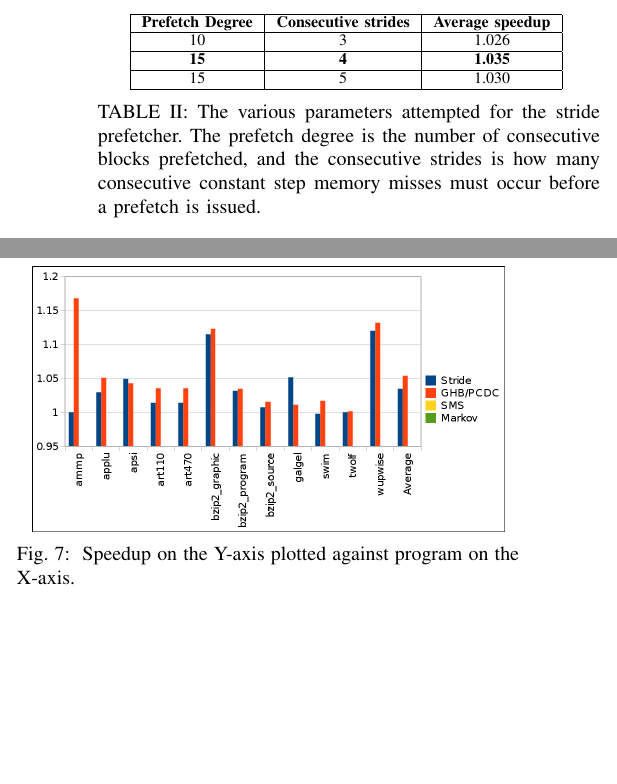
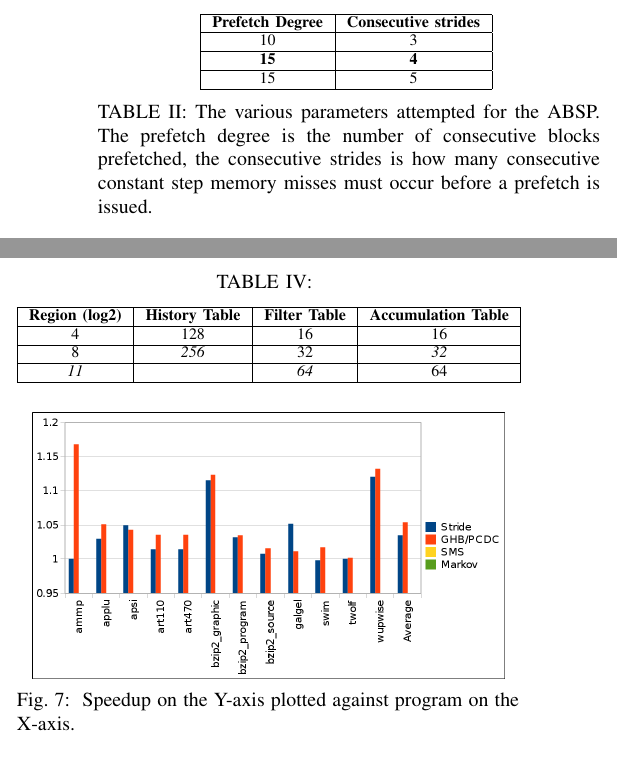
Before and after one commit to hakonfam/TDT4260, a LaTeX paper (report/main.tex, which reads report/methodology.tex): two parts of the columns of page 4 of 5, joined at a grey line, cut so that both start at the same text, the shorter picture padded with empty space. Compiled offline with pdfLaTeX.

Commit message:
Lagt til SMS tabell i methodoloyg

```diff
--- a/report/methodology.tex
+++ b/report/methodology.tex
@@ -76,13 +76,13 @@ are marked in bold.
   \centering
   \begin{tabular}{|c|c|c|}
     \hline
-    \textbf{Prefetch Degree} & \textbf{Consecutive strides}  & \textbf{Average speedup}\\ \hline
-    10 & 3 & 1.026\\ \hline
-    \textbf{15} & \textbf{4} & \textbf{1.035}\\ \hline
-    15 & 5 & 1.030\\ \hline % TODO: Not all these settings have been attempted yet...
+    \textbf{Prefetch Degree} & \textbf{Consecutive strides} \\ \hline
+    10 & 3 \\ \hline
+    \textbf{15} & \textbf{4} \\ \hline
+    15 & 5 \\ \hline % TODO: Not all these settings have been attempted yet...
   \end{tabular}
   \label{tab:stridesettings}
-  \caption{The various parameters attempted for the stride prefetcher. The prefetch degree is the number of consecutive blocks prefetched, and the consecutive strides is how many consecutive constant step memory misses must occur before a prefetch is issued.}
+  \caption{The various parameters attempted for the ABSP. The prefetch degree is the number of consecutive blocks prefetched, the consecutive strides is how many consecutive constant step memory misses must occur before a prefetch is issued.}
 \end{table}
 
 \begin{table}[htbp]
```
Also changed, not shown: report/methodology.tex (15 more changed lines).
